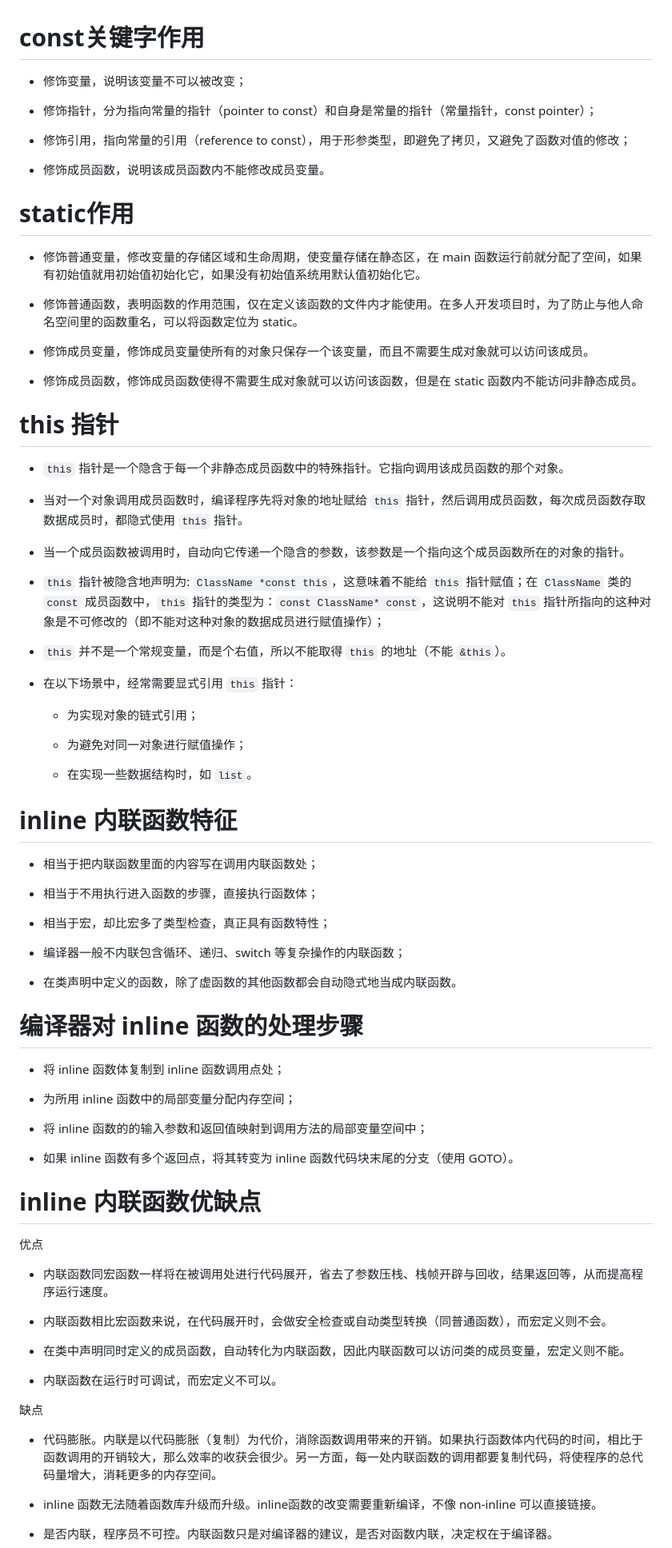
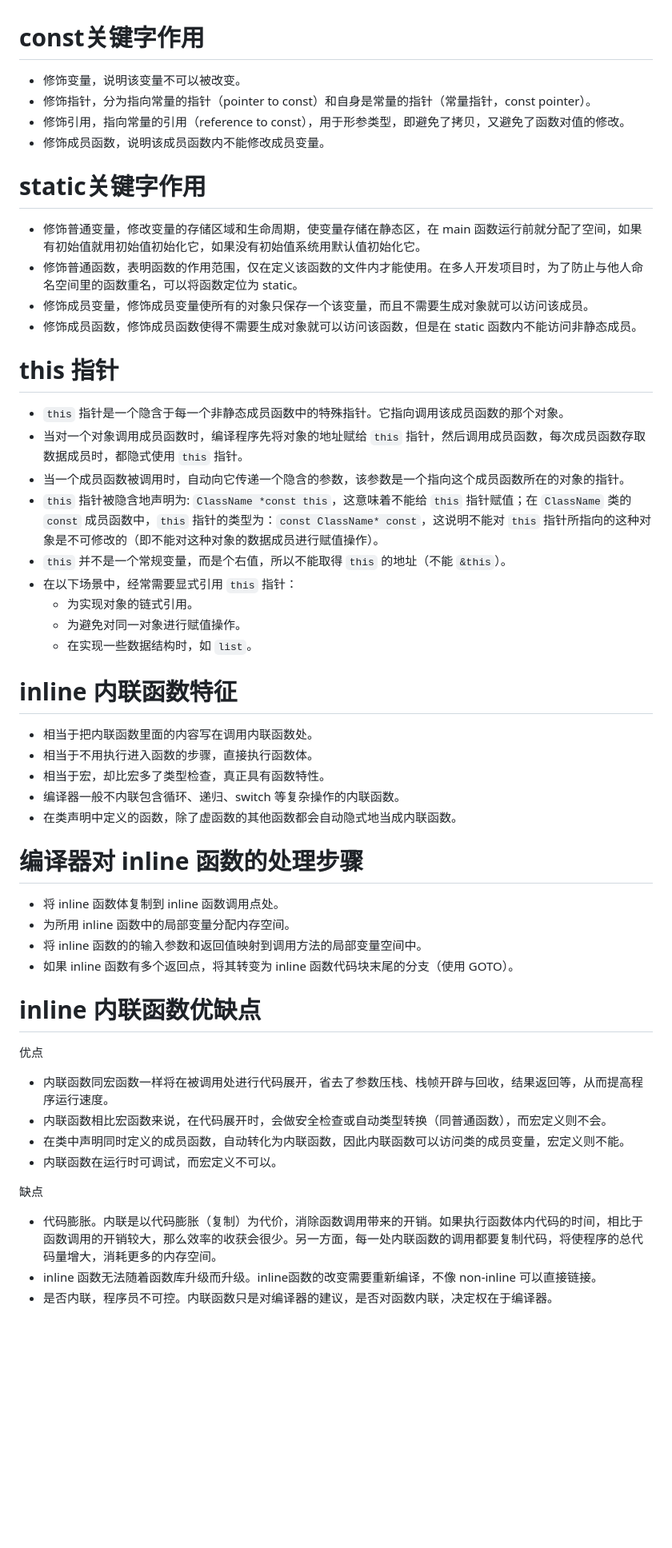
Before and after one commit to yeshunlong/Interview, a Markdown page: C++.md, the part around one of its changes. Shown at 80% size. Rendered like a GitHub page; blank space fills up the shorter version.

```diff
--- a/C++.md
+++ b/C++.md
@@ -1,63 +1,42 @@
 # const关键字作用
 
-* 修饰变量，说明该变量不可以被改变；
-
-* 修饰指针，分为指向常量的指针（pointer to const）和自身是常量的指针（常量指针，const pointer）；
-
-* 修饰引用，指向常量的引用（reference to const），用于形参类型，即避免了拷贝，又避免了函数对值的修改；
-
+* 修饰变量，说明该变量不可以被改变。
+* 修饰指针，分为指向常量的指针（pointer to const）和自身是常量的指针（常量指针，const pointer）。
+* 修饰引用，指向常量的引用（reference to const），用于形参类型，即避免了拷贝，又避免了函数对值的修改。
 * 修饰成员函数，说明该成员函数内不能修改成员变量。
 
-# static作用
+# static关键字作用
 
 * 修饰普通变量，修改变量的存储区域和生命周期，使变量存储在静态区，在 main 函数运行前就分配了空间，如果有初始值就用初始值初始化它，如果没有初始值系统用默认值初始化它。
-
 * 修饰普通函数，表明函数的作用范围，仅在定义该函数的文件内才能使用。在多人开发项目时，为了防止与他人命名空间里的函数重名，可以将函数定位为 static。
-
 * 修饰成员变量，修饰成员变量使所有的对象只保存一个该变量，而且不需要生成对象就可以访问该成员。
-
 * 修饰成员函数，修饰成员函数使得不需要生成对象就可以访问该函数，但是在 static 函数内不能访问非静态成员。
 
 # this 指针
 
 * `this` 指针是一个隐含于每一个非静态成员函数中的特殊指针。它指向调用该成员函数的那个对象。
-
 * 当对一个对象调用成员函数时，编译程序先将对象的地址赋给 `this` 指针，然后调用成员函数，每次成员函数存取数据成员时，都隐式使用 `this` 指针。
-
 * 当一个成员函数被调用时，自动向它传递一个隐含的参数，该参数是一个指向这个成员函数所在的对象的指针。
-
-* `this` 指针被隐含地声明为: `ClassName *const this`，这意味着不能给 `this` 指针赋值；在 `ClassName` 类的 `const` 成员函数中，`this` 指针的类型为：`const ClassName* const`，这说明不能对 `this` 指针所指向的这种对象是不可修改的（即不能对这种对象的数据成员进行赋值操作）；
-
+* `this` 指针被隐含地声明为: `ClassName *const this`，这意味着不能给 `this` 指针赋值；在 `ClassName` 类的 `const` 成员函数中，`this` 指针的类型为：`const ClassName* const`，这说明不能对 `this` 指针所指向的这种对象是不可修改的（即不能对这种对象的数据成员进行赋值操作）。
 * `this` 并不是一个常规变量，而是个右值，所以不能取得 `this` 的地址（不能 `&this`）。
-
 * 在以下场景中，经常需要显式引用 `this` 指针：
-
-    * 为实现对象的链式引用；
-
-    * 为避免对同一对象进行赋值操作；
-
-    * 在实现一些数据结构时，如 `list`。
+  * 为实现对象的链式引用。
+  * 为避免对同一对象进行赋值操作。
+  * 在实现一些数据结构时，如 `list`。
 
 # inline 内联函数特征
 
-* 相当于把内联函数里面的内容写在调用内联函数处；
-
-* 相当于不用执行进入函数的步骤，直接执行函数体；
-
-* 相当于宏，却比宏多了类型检查，真正具有函数特性；
-
-* 编译器一般不内联包含循环、递归、switch 等复杂操作的内联函数；
-
+* 相当于把内联函数里面的内容写在调用内联函数处。
+* 相当于不用执行进入函数的步骤，直接执行函数体。
+* 相当于宏，却比宏多了类型检查，真正具有函数特性。
+* 编译器一般不内联包含循环、递归、switch 等复杂操作的内联函数。
 * 在类声明中定义的函数，除了虚函数的其他函数都会自动隐式地当成内联函数。
 
 # 编译器对 inline 函数的处理步骤
 
-* 将 inline 函数体复制到 inline 函数调用点处；
-
-* 为所用 inline 函数中的局部变量分配内存空间；
-
-* 将 inline 函数的的输入参数和返回值映射到调用方法的局部变量空间中；
-
+* 将 inline 函数体复制到 inline 函数调用点处。
+* 为所用 inline 函数中的局部变量分配内存空间。
+* 将 inline 函数的的输入参数和返回值映射到调用方法的局部变量空间中。
 * 如果 inline 函数有多个返回点，将其转变为 inline 函数代码块末尾的分支（使用 GOTO）。
 
 # inline 内联函数优缺点
@@ -65,15 +44,11 @@
 优点
 
 * 内联函数同宏函数一样将在被调用处进行代码展开，省去了参数压栈、栈帧开辟与回收，结果返回等，从而提高程序运行速度。
-
 * 内联函数相比宏函数来说，在代码展开时，会做安全检查或自动类型转换（同普通函数），而宏定义则不会。
-
 * 在类中声明同时定义的成员函数，自动转化为内联函数，因此内联函数可以访问类的成员变量，宏定义则不能。
-
 * 内联函数在运行时可调试，而宏定义不可以。
 
 缺点
 
 * 代码膨胀。内联是以代码膨胀（复制）为代价，消除函数调用带来的开销。如果执行函数体内代码的时间，相比于函数调用的开销较大，那么效率的收获会很少。另一方面，每一处内联函数的调用都要复制代码，将使程序的总代码量增大，消耗更多的内存空间。
-
 * inline 函数无法随着函数库升级而升级。inline函数的改变需要重新编译，不像 non-inline 可以直接链接。
```
Also changed, not shown: other parts of C++.md (+22 -67 lines).
